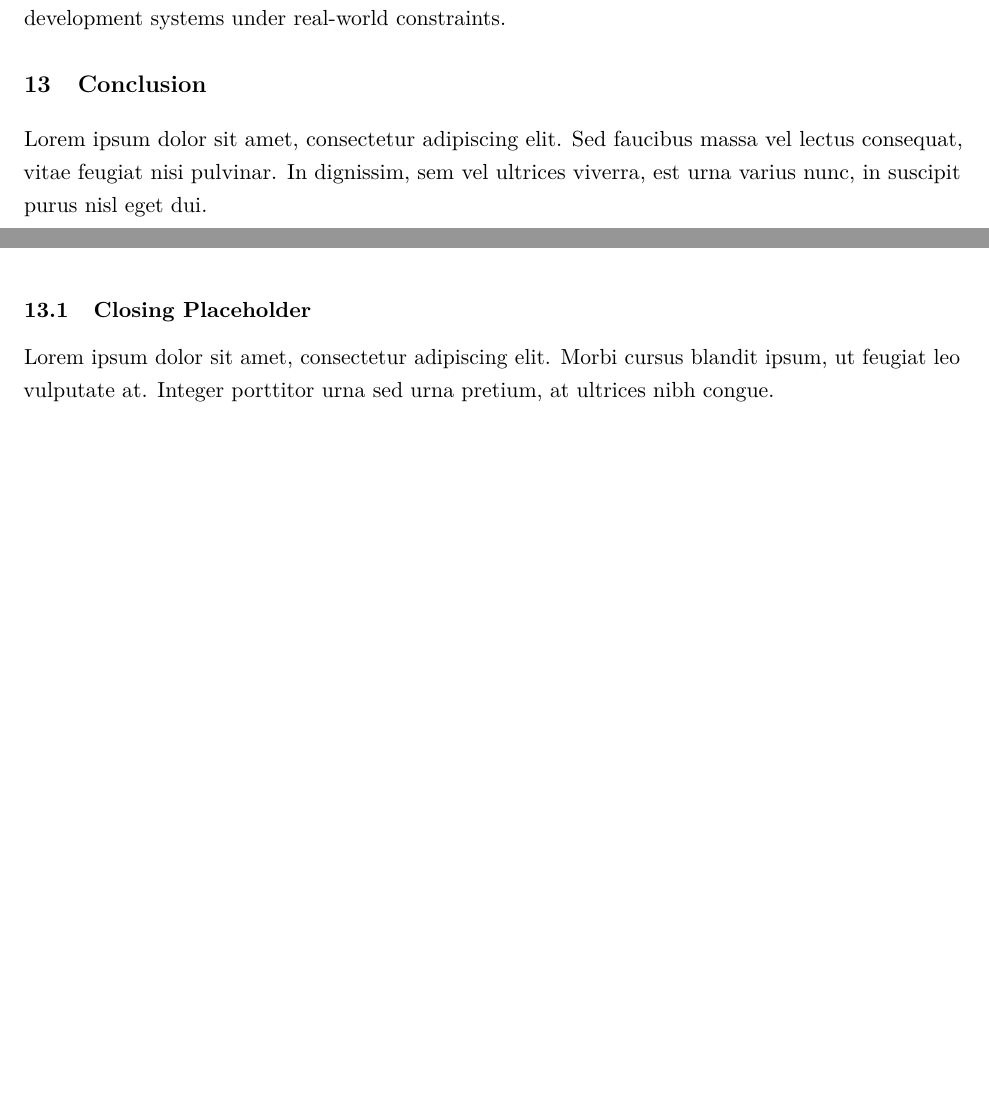
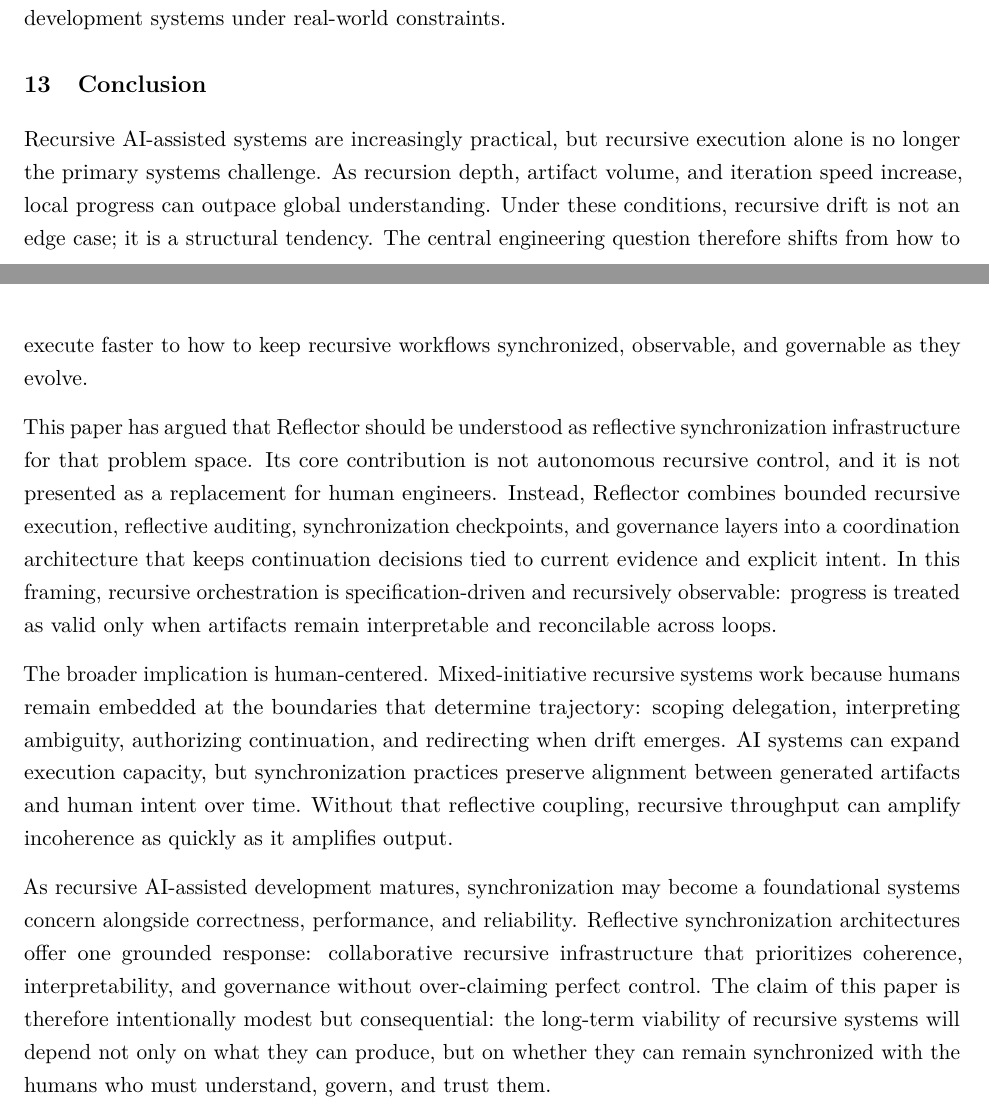
Before and after one commit to egohygiene/reflector, a LaTeX paper (paper/paper.tex, which reads paper/sections/conclusion.tex): two parts of pages 55 and 56 of 58 before the commit and two parts of pages 54 and 55 of 57 after it, joined at a grey line, cut so that both start at the same text, the shorter picture padded with empty space. Compiled offline with pdfLaTeX.

Commit message:
Write final conclusion section for paper

```diff
--- a/paper/sections/conclusion.tex
+++ b/paper/sections/conclusion.tex
@@ -1,8 +1,10 @@
 \section{Conclusion}
 \label{sec:conclusion}
 
-Lorem ipsum dolor sit amet, consectetur adipiscing elit. Sed faucibus massa vel lectus consequat, vitae feugiat nisi pulvinar. In dignissim, sem vel ultrices viverra, est urna varius nunc, in suscipit purus nisl eget dui.
+Recursive AI-assisted systems are increasingly practical, but recursive execution alone is no longer the primary systems challenge. As recursion depth, artifact volume, and iteration speed increase, local progress can outpace global understanding. Under these conditions, recursive drift is not an edge case; it is a structural tendency. The central engineering question therefore shifts from how to execute faster to how to keep recursive workflows synchronized, observable, and governable as they evolve.
 
-\subsection{Closing Placeholder}
+This paper has argued that Reflector should be understood as reflective synchronization infrastructure for that problem space. Its core contribution is not autonomous recursive control, and it is not presented as a replacement for human engineers. Instead, Reflector combines bounded recursive execution, reflective auditing, synchronization checkpoints, and governance layers into a coordination architecture that keeps continuation decisions tied to current evidence and explicit intent. In this framing, recursive orchestration is specification-driven and recursively observable: progress is treated as valid only when artifacts remain interpretable and reconcilable across loops.
 
-Lorem ipsum dolor sit amet, consectetur adipiscing elit. Morbi cursus blandit ipsum, ut feugiat leo vulputate at. Integer porttitor urna sed urna pretium, at ultrices nibh congue.
+The broader implication is human-centered. Mixed-initiative recursive systems work because humans remain embedded at the boundaries that determine trajectory: scoping delegation, interpreting ambiguity, authorizing continuation, and redirecting when drift emerges. AI systems can expand execution capacity, but synchronization practices preserve alignment between generated artifacts and human intent over time. Without that reflective coupling, recursive throughput can amplify incoherence as quickly as it amplifies output.
+
+As recursive AI-assisted development matures, synchronization may become a foundational systems concern alongside correctness, performance, and reliability. Reflective synchronization architectures offer one grounded response: collaborative recursive infrastructure that prioritizes coherence, interpretability, and governance without over-claiming perfect control. The claim of this paper is therefore intentionally modest but consequential: the long-term viability of recursive systems will depend not only on what they can produce, but on whether they can remain synchronized with the humans who must understand, govern, and trust them.
```
